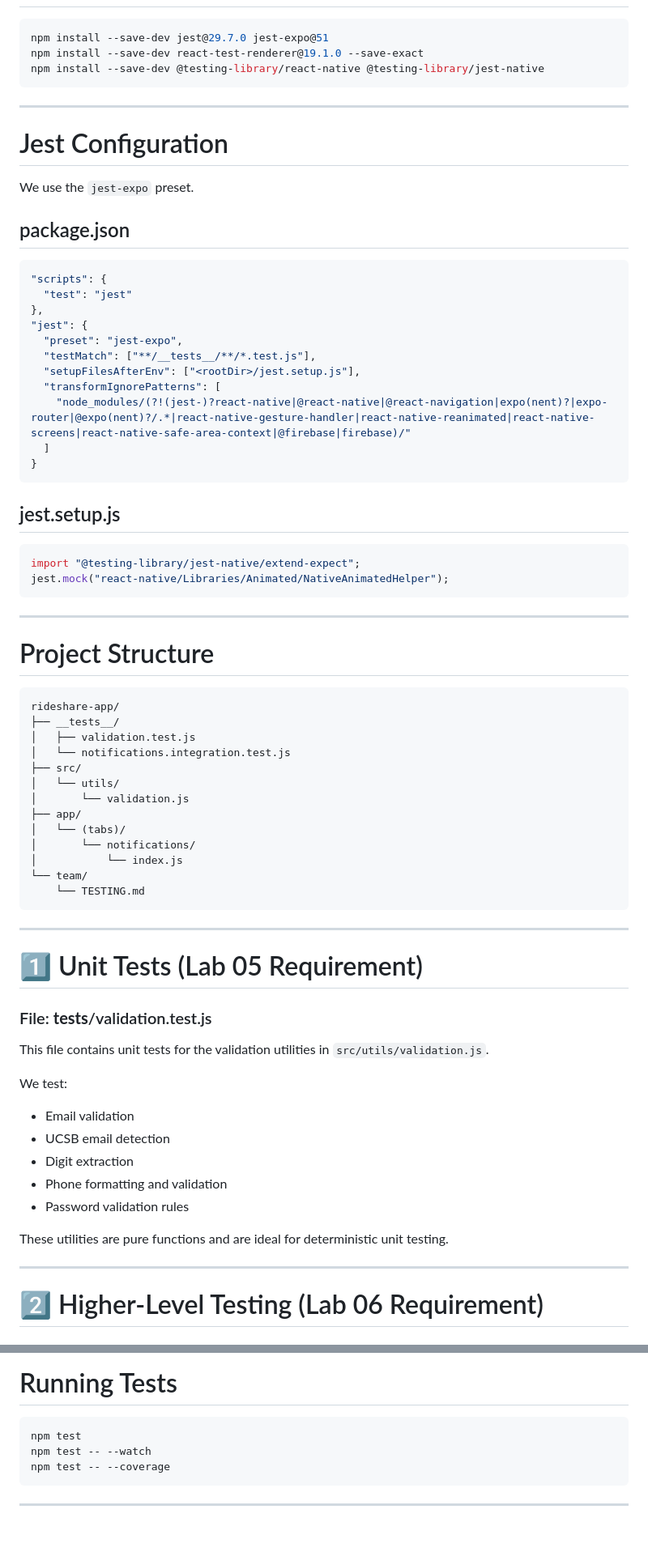
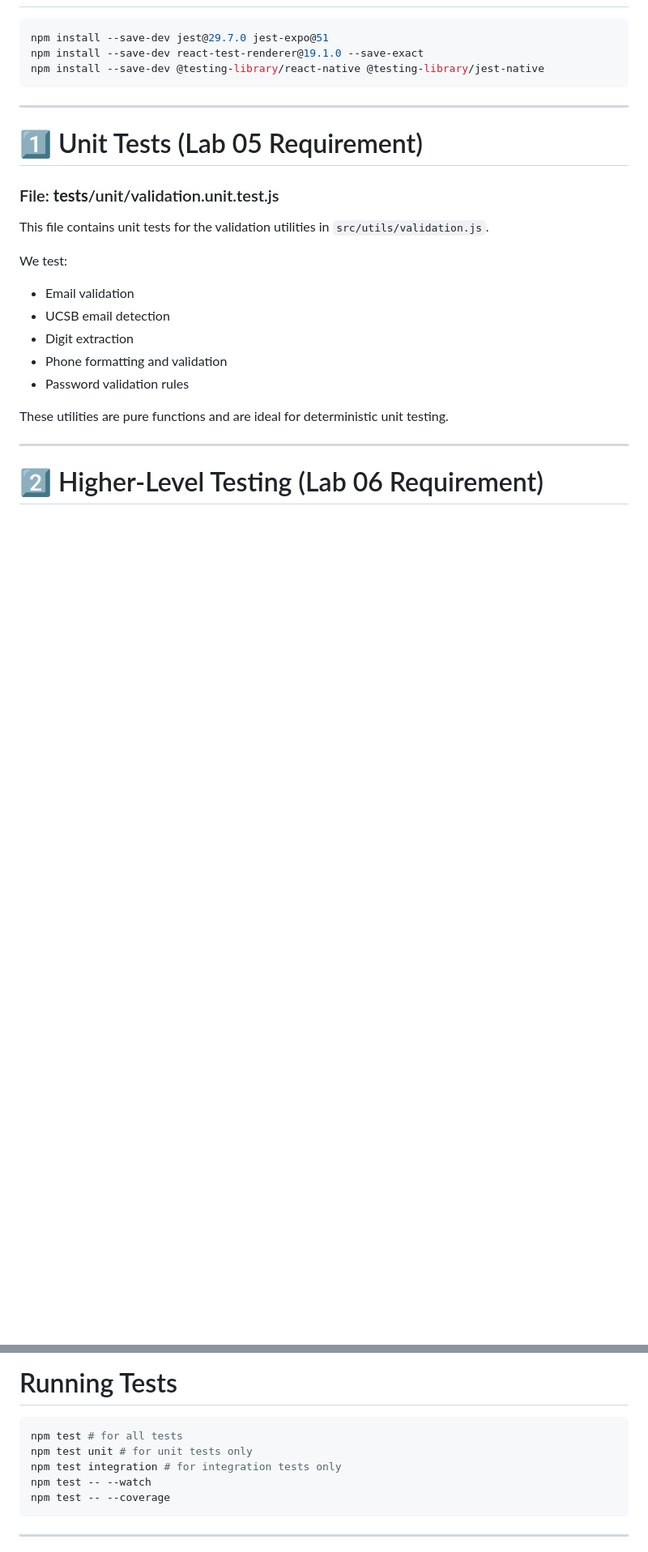
Before and after one commit to ucsb-cs148-w26/pj08-rideshare, a Markdown page: team/TESTING.md, 2 parts joined by grey strips. Shown at 81% size. Rendered like a GitHub page; blank space fills up the shorter version.

Commit message:
updated to reflect testign file structure changed

````diff
--- a/team/TESTING.md
+++ b/team/TESTING.md
@@ -51,56 +51,9 @@ npm install --save-dev @testing-library/react-native @testing-library/jest-nativ
 
 ------------------------------------------------------------------------
 
-# Jest Configuration
-
-We use the `jest-expo` preset.
-
-## package.json
-
-``` json
-"scripts": {
-  "test": "jest"
-},
-"jest": {
-  "preset": "jest-expo",
-  "testMatch": ["**/__tests__/**/*.test.js"],
-  "setupFilesAfterEnv": ["<rootDir>/jest.setup.js"],
-  "transformIgnorePatterns": [
-    "node_modules/(?!(jest-)?react-native|@react-native|@react-navigation|expo(nent)?|expo-router|@expo(nent)?/.*|react-native-gesture-handler|react-native-reanimated|react-native-screens|react-native-safe-area-context|@firebase|firebase)/"
-  ]
-}
-```
-
-## jest.setup.js
-
-``` js
-import "@testing-library/jest-native/extend-expect";
-jest.mock("react-native/Libraries/Animated/NativeAnimatedHelper");
-```
-
-------------------------------------------------------------------------
-
-# Project Structure
-
-    rideshare-app/
-    ├── __tests__/
-    │   ├── validation.test.js
-    │   └── notifications.integration.test.js
-    ├── src/
-    │   └── utils/
-    │       └── validation.js
-    ├── app/
-    │   └── (tabs)/
-    │       └── notifications/
-    │           └── index.js
-    └── team/
-        └── TESTING.md
-
-------------------------------------------------------------------------
-
 # 1️⃣ Unit Tests (Lab 05 Requirement)
 
-### File: **tests**/validation.test.js
+### File: **tests**/unit/validation.unit.test.js
 
 This file contains unit tests for the validation utilities in
 `src/utils/validation.js`.
@@ -154,7 +107,9 @@ verifies UI + business logic integration.
 # Running Tests
 
 ``` bash
-npm test
+npm test # for all tests
+npm test unit # for unit tests only
+npm test integration # for integration tests only
 npm test -- --watch
 npm test -- --coverage
 ```
````
Also changed, not shown: other parts of team/TESTING.md (+1 -1 lines).
